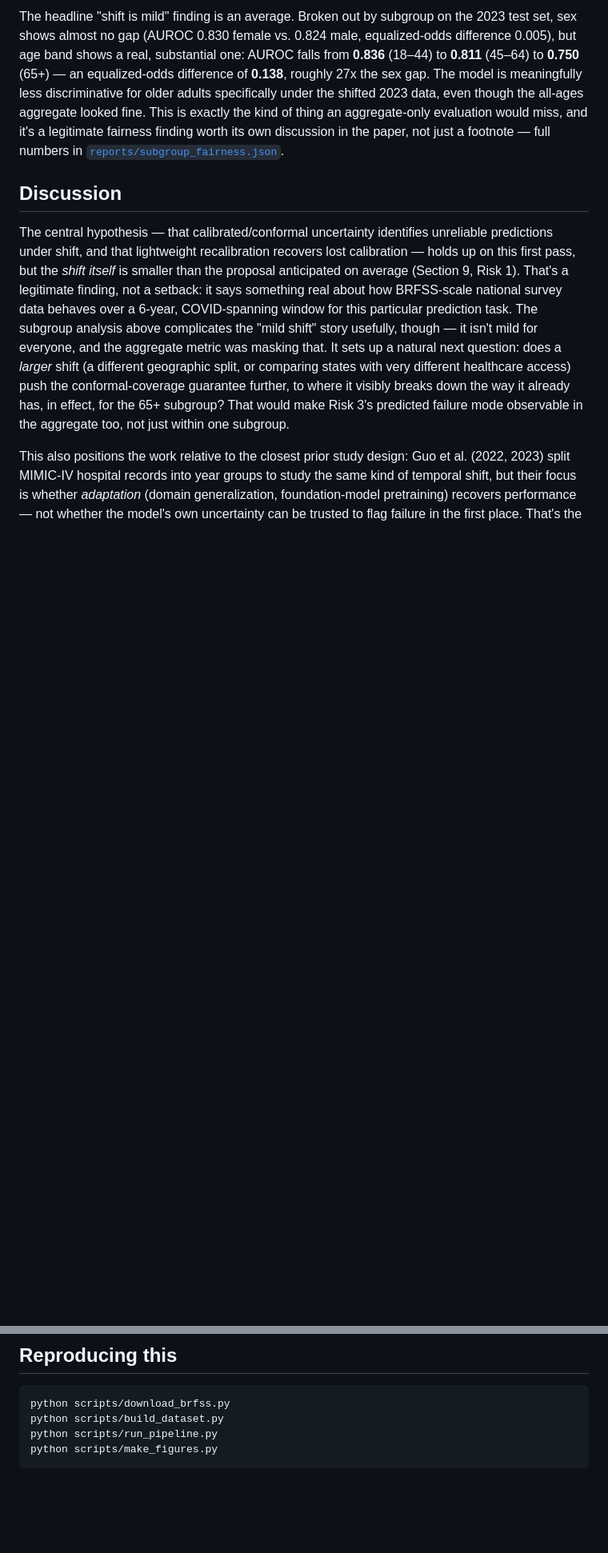
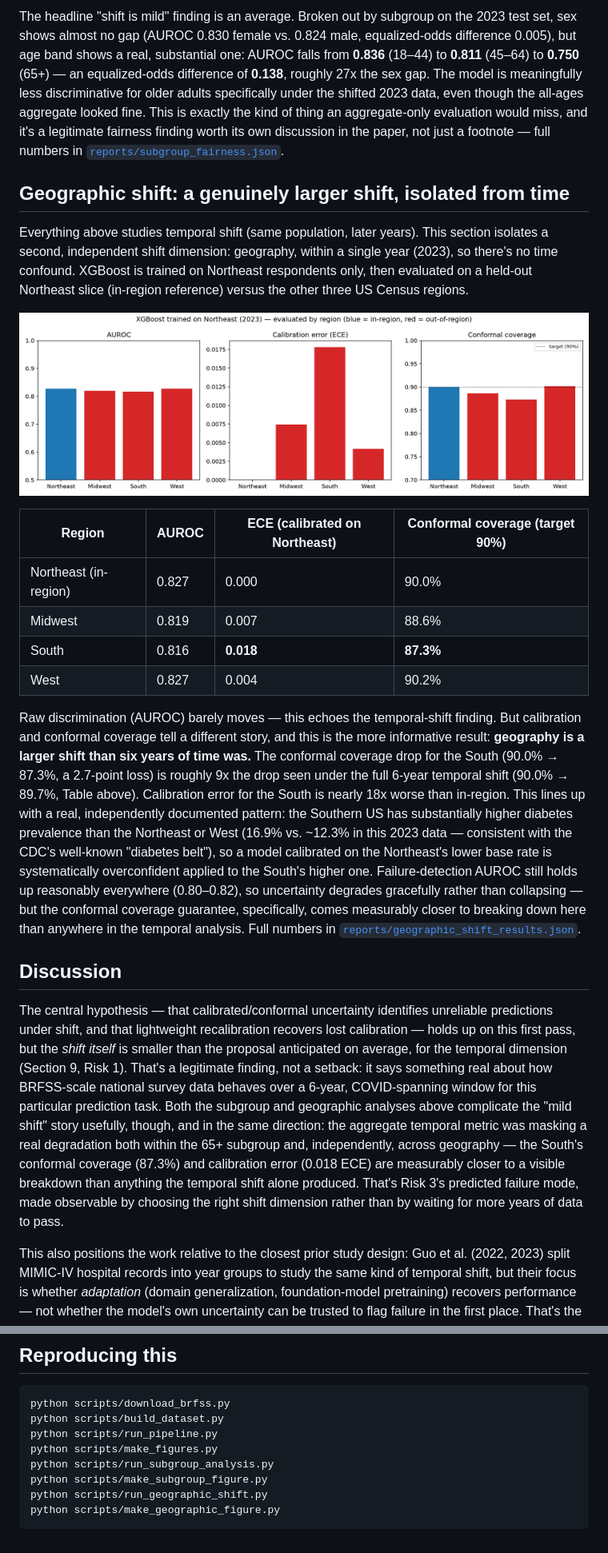
Before and after one commit to Eddiegah/reliable-ml-distribution-shift, a Markdown page: reports/report.md, 2 parts joined by grey strips. Shown at 80% size. GitHub-like rendering; pictures changed too: reports/figures/geographic_shift.png (added); blank space fills up the shorter version.

````diff
--- a/reports/report.md
+++ b/reports/report.md
@@ -57,9 +57,24 @@ Recalibrating on a small labeled sample closer to the test period (2021) monoton
 
 The headline "shift is mild" finding is an average. Broken out by subgroup on the 2023 test set, sex shows almost no gap (AUROC 0.830 female vs. 0.824 male, equalized-odds difference 0.005), but age band shows a real, substantial one: AUROC falls from **0.836** (18–44) to **0.811** (45–64) to **0.750** (65+) — an equalized-odds difference of **0.138**, roughly 27x the sex gap. The model is meaningfully less discriminative for older adults specifically under the shifted 2023 data, even though the all-ages aggregate looked fine. This is exactly the kind of thing an aggregate-only evaluation would miss, and it's a legitimate fairness finding worth its own discussion in the paper, not just a footnote — full numbers in [`reports/subgroup_fairness.json`](subgroup_fairness.json).
 
+## Geographic shift: a genuinely larger shift, isolated from time
+
+Everything above studies temporal shift (same population, later years). This section isolates a second, independent shift dimension: geography, within a single year (2023), so there's no time confound. XGBoost is trained on Northeast respondents only, then evaluated on a held-out Northeast slice (in-region reference) versus the other three US Census regions.
+
+![Geographic shift](figures/geographic_shift.png)
+
+| Region | AUROC | ECE (calibrated on Northeast) | Conformal coverage (target 90%) |
+|---|---|---|---|
+| Northeast (in-region) | 0.827 | 0.000 | 90.0% |
+| Midwest | 0.819 | 0.007 | 88.6% |
+| South | 0.816 | **0.018** | **87.3%** |
+| West | 0.827 | 0.004 | 90.2% |
+
+Raw discrimination (AUROC) barely moves — this echoes the temporal-shift finding. But calibration and conformal coverage tell a different story, and this is the more informative result: **geography is a larger shift than six years of time was.** The conformal coverage drop for the South (90.0% → 87.3%, a 2.7-point loss) is roughly 9x the drop seen under the full 6-year temporal shift (90.0% → 89.7%, Table above). Calibration error for the South is nearly 18x worse than in-region. This lines up with a real, independently documented pattern: the Southern US has substantially higher diabetes prevalence than the Northeast or West (16.9% vs. ~12.3% in this 2023 data — consistent with the CDC's well-known "diabetes belt"), so a model calibrated on the Northeast's lower base rate is systematically overconfident applied to the South's higher one. Failure-detection AUROC still holds up reasonably everywhere (0.80–0.82), so uncertainty degrades gracefully rather than collapsing — but the conformal coverage guarantee, specifically, comes measurably closer to breaking down here than anywhere in the temporal analysis. Full numbers in [`reports/geographic_shift_results.json`](geographic_shift_results.json).
+
 ## Discussion
 
-The central hypothesis — that calibrated/conformal uncertainty identifies unreliable predictions under shift, and that lightweight recalibration recovers lost calibration — holds up on this first pass, but the *shift itself* is smaller than the proposal anticipated on average (Section 9, Risk 1). That's a legitimate finding, not a setback: it says something real about how BRFSS-scale national survey data behaves over a 6-year, COVID-spanning window for this particular prediction task. The subgroup analysis above complicates the "mild shift" story usefully, though — it isn't mild for everyone, and the aggregate metric was masking that. It sets up a natural next question: does a *larger* shift (a different geographic split, or comparing states with very different healthcare access) push the conformal-coverage guarantee further, to where it visibly breaks down the way it already has, in effect, for the 65+ subgroup? That would make Risk 3's predicted failure mode observable in the aggregate too, not just within one subgroup.
+The central hypothesis — that calibrated/conformal uncertainty identifies unreliable predictions under shift, and that lightweight recalibration recovers lost calibration — holds up on this first pass, but the *shift itself* is smaller than the proposal anticipated on average, for the temporal dimension (Section 9, Risk 1). That's a legitimate finding, not a setback: it says something real about how BRFSS-scale national survey data behaves over a 6-year, COVID-spanning window for this particular prediction task. Both the subgroup and geographic analyses above complicate the "mild shift" story usefully, though, and in the same direction: the aggregate temporal metric was masking a real degradation both within the 65+ subgroup and, independently, across geography — the South's conformal coverage (87.3%) and calibration error (0.018 ECE) are measurably closer to a visible breakdown than anything the temporal shift alone produced. That's Risk 3's predicted failure mode, made observable by choosing the right shift dimension rather than by waiting for more years of data to pass.
 
 This also positions the work relative to the closest prior study design: Guo et al. (2022, 2023) split MIMIC-IV hospital records into year groups to study the same kind of temporal shift, but their focus is whether *adaptation* (domain generalization, foundation-model pretraining) recovers performance — not whether the model's own uncertainty can be trusted to flag failure in the first place. That's the gap this project is aimed at, on a different data modality (national population survey, not hospital EHR).
 
@@ -81,4 +96,8 @@ python scripts/download_brfss.py
 python scripts/build_dataset.py
 python scripts/run_pipeline.py
 python scripts/make_figures.py
+python scripts/run_subgroup_analysis.py
+python scripts/make_subgroup_figure.py
+python scripts/run_geographic_shift.py
+python scripts/make_geographic_figure.py
 ```
````
Also changed, not shown: README.md (+15 -5 lines), 13 other files.
